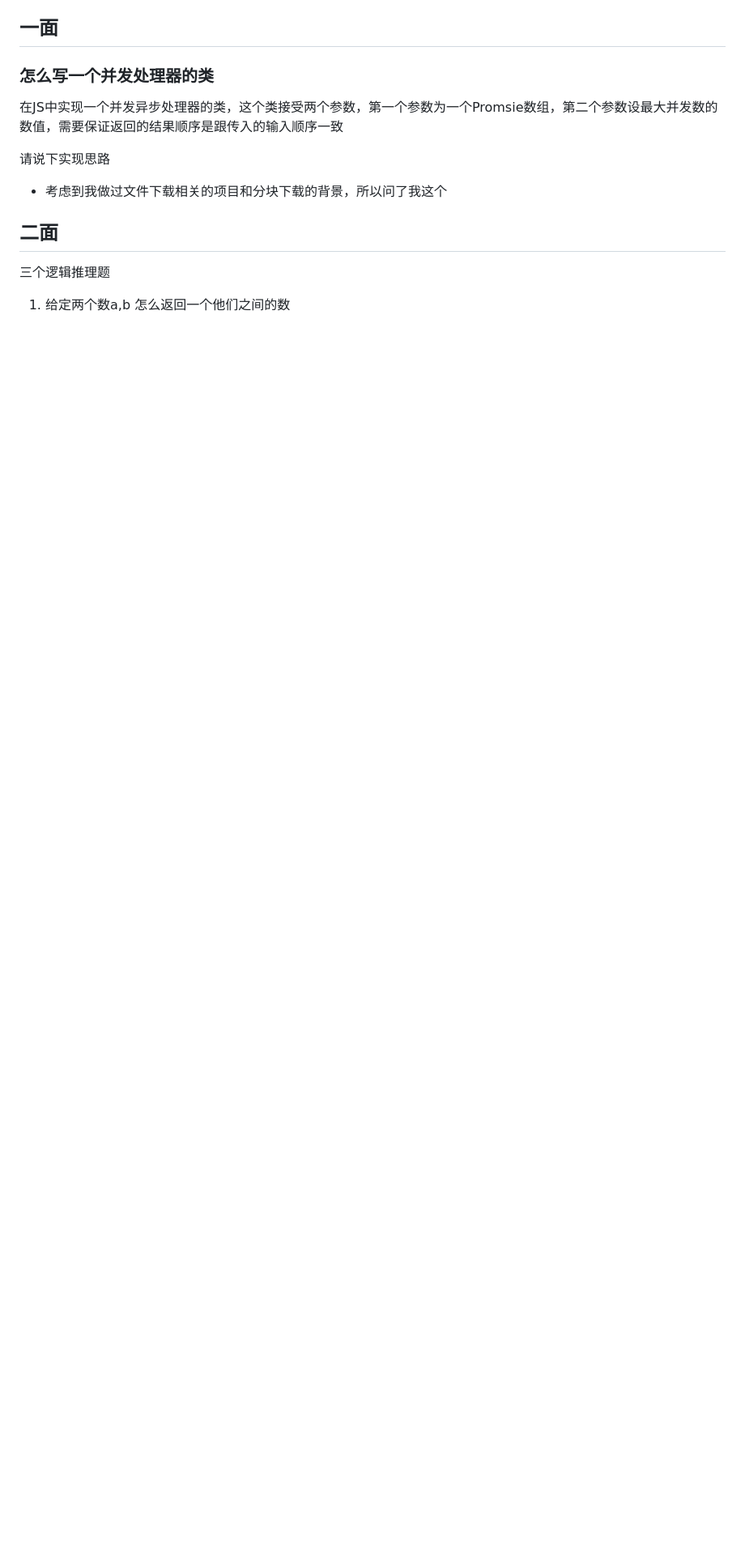
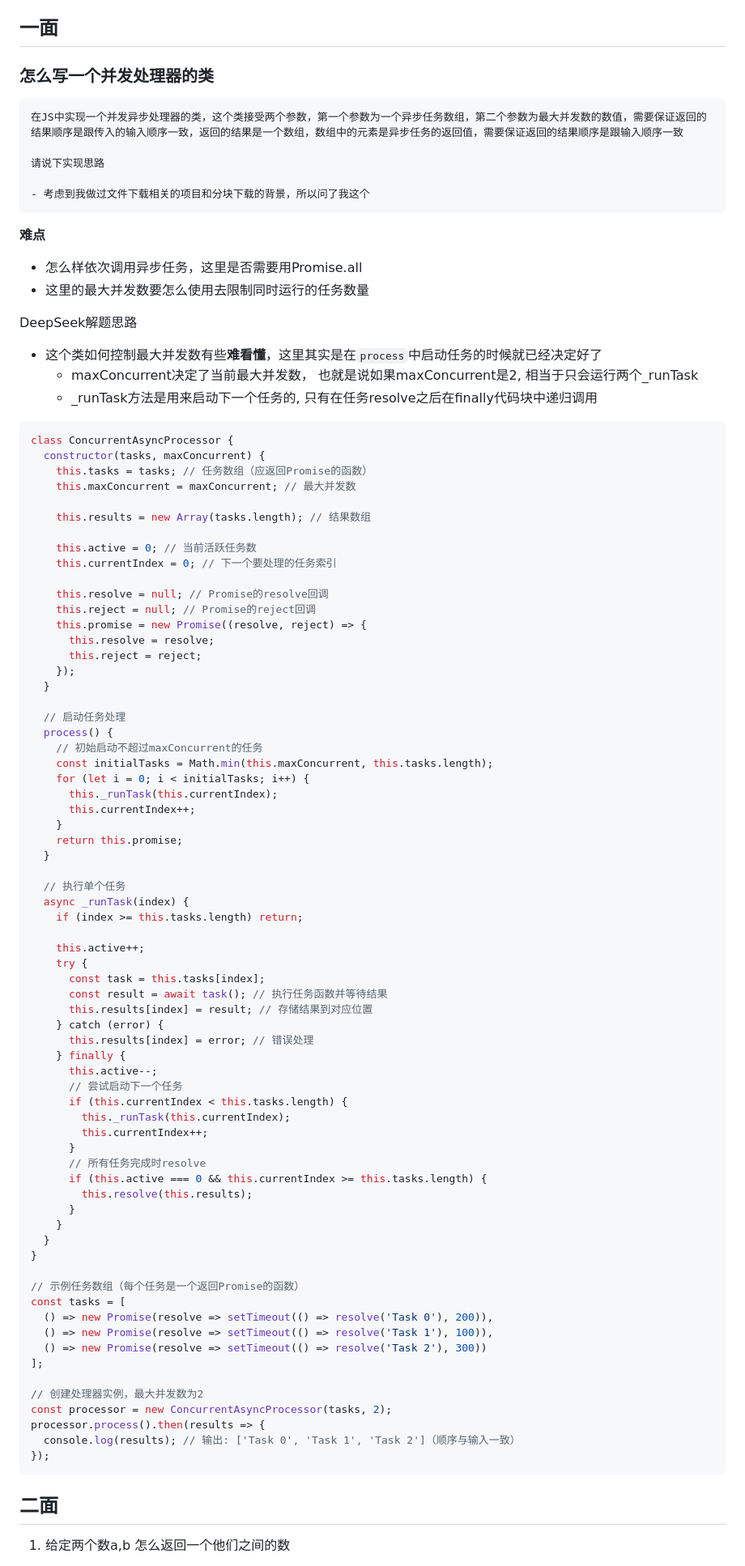
Before and after one commit to tz-goat/blogs, a Markdown page: interview-questions/dianxiaomi-0222.md, the part around one of its changes. Shown at 81% size. GitHub-like rendering; blank space fills up the shorter version.

Commit message:
feat: 增加店小秘面试题补充

````diff
--- a/interview-questions/dianxiaomi-0222.md
+++ b/interview-questions/dianxiaomi-0222.md
@@ -91,14 +91,95 @@ input:invalid+.error {
 
 ### 怎么写一个并发处理器的类
 
-在JS中实现一个并发异步处理器的类，这个类接受两个参数，第一个参数为一个Promsie数组，第二个参数设最大并发数的数值，需要保证返回的结果顺序是跟传入的输入顺序一致
+```markdown
+在JS中实现一个并发异步处理器的类，这个类接受两个参数，第一个参数为一个异步任务数组，第二个参数为最大并发数的数值，需要保证返回的结果顺序是跟传入的输入顺序一致，返回的结果是一个数组，数组中的元素是异步任务的返回值，需要保证返回的结果顺序是跟输入顺序一致
 
 请说下实现思路
 
+- 考虑到我做过文件下载相关的项目和分块下载的背景，所以问了我这个
+```
 
-- 考虑到我做过文件下载相关的项目和分块下载的背景，所以问了我这个
+**难点**
+- 怎么样依次调用异步任务，这里是否需要用Promise.all
+- 这里的最大并发数要怎么使用去限制同时运行的任务数量
+
+DeepSeek解题思路
+
+- 这个类如何控制最大并发数有些**难看懂**，这里其实是在`process`中启动任务的时候就已经决定好了
+    - maxConcurrent决定了当前最大并发数， 也就是说如果maxConcurrent是2, 相当于只会运行两个_runTask
+    - _runTask方法是用来启动下一个任务的, 只有在任务resolve之后在finally代码块中递归调用
+
+```js
+class ConcurrentAsyncProcessor {
+  constructor(tasks, maxConcurrent) {
+    this.tasks = tasks; // 任务数组（应返回Promise的函数）
+    this.maxConcurrent = maxConcurrent; // 最大并发数
+
+    this.results = new Array(tasks.length); // 结果数组
+
+    this.active = 0; // 当前活跃任务数
+    this.currentIndex = 0; // 下一个要处理的任务索引
+
+    this.resolve = null; // Promise的resolve回调
+    this.reject = null; // Promise的reject回调
+    this.promise = new Promise((resolve, reject) => {
+      this.resolve = resolve;
+      this.reject = reject;
+    });
+  }
+
+  // 启动任务处理
+  process() {
+    // 初始启动不超过maxConcurrent的任务
+    const initialTasks = Math.min(this.maxConcurrent, this.tasks.length);
+    for (let i = 0; i < initialTasks; i++) {
+      this._runTask(this.currentIndex);
+      this.currentIndex++;
+    }
+    return this.promise;
+  }
+
+  // 执行单个任务
+  async _runTask(index) {
+    if (index >= this.tasks.length) return;
+
+    this.active++;
+    try {
+      const task = this.tasks[index];
+      const result = await task(); // 执行任务函数并等待结果
+      this.results[index] = result; // 存储结果到对应位置
+    } catch (error) {
+      this.results[index] = error; // 错误处理
+    } finally {
+      this.active--;
+      // 尝试启动下一个任务
+      if (this.currentIndex < this.tasks.length) {
+        this._runTask(this.currentIndex);
+        this.currentIndex++;
+      }
+      // 所有任务完成时resolve
+      if (this.active === 0 && this.currentIndex >= this.tasks.length) {
+        this.resolve(this.results);
+      }
+    }
+  }
+}
+
+// 示例任务数组（每个任务是一个返回Promise的函数）
+const tasks = [
+  () => new Promise(resolve => setTimeout(() => resolve('Task 0'), 200)),
+  () => new Promise(resolve => setTimeout(() => resolve('Task 1'), 100)),
+  () => new Promise(resolve => setTimeout(() => resolve('Task 2'), 300))
+];
+
+// 创建处理器实例，最大并发数为2
+const processor = new ConcurrentAsyncProcessor(tasks, 2);
+processor.process().then(results => {
+  console.log(results); // 输出: ['Task 0', 'Task 1', 'Task 2']（顺序与输入一致）
+});
+```
+
 
 ## 二面
-三个逻辑推理题
 
 1. 给定两个数a,b 怎么返回一个他们之间的数
````
Also changed, not shown: other parts of interview-questions/dianxiaomi-0222.md (+37 -2 lines).
